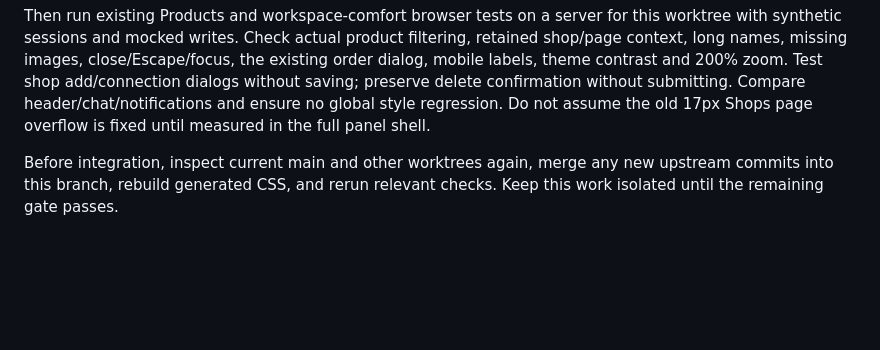
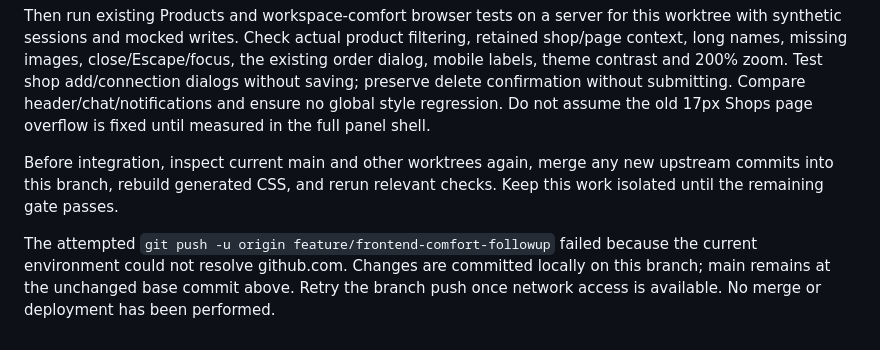
Before and after one commit to ramdanifahmy2023/fahra-kelola, a Markdown page: ops/frontend-comfort-followup.md, the part around the change. Rendered like a GitHub page; blank space fills up the shorter version.

Commit message:
Record blocked browser verification and branch push

```diff
--- a/ops/frontend-comfort-followup.md
+++ b/ops/frontend-comfort-followup.md
@@ -36,3 +36,5 @@ Antislop R-35 requires “Exercise every interactive element” and “Check eve
 Then run existing Products and workspace-comfort browser tests on a server for this worktree with synthetic sessions and mocked writes. Check actual product filtering, retained shop/page context, long names, missing images, close/Escape/focus, the existing order dialog, mobile labels, theme contrast and 200% zoom. Test shop add/connection dialogs without saving; preserve delete confirmation without submitting. Compare header/chat/notifications and ensure no global style regression. Do not assume the old 17px Shops page overflow is fixed until measured in the full panel shell.
 
 Before integration, inspect current main and other worktrees again, merge any new upstream commits into this branch, rebuild generated CSS, and rerun relevant checks. Keep this work isolated until the remaining gate passes.
+
+The attempted `git push -u origin feature/frontend-comfort-followup` failed because the current environment could not resolve github.com. Changes are committed locally on this branch; main remains at the unchanged base commit above. Retry the branch push once network access is available. No merge or deployment has been performed.
```
